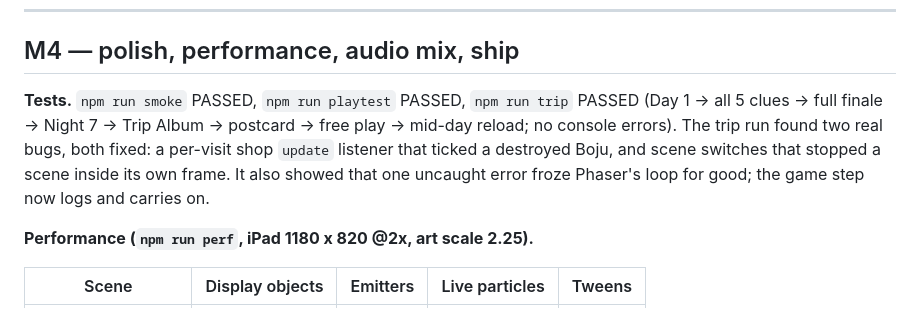
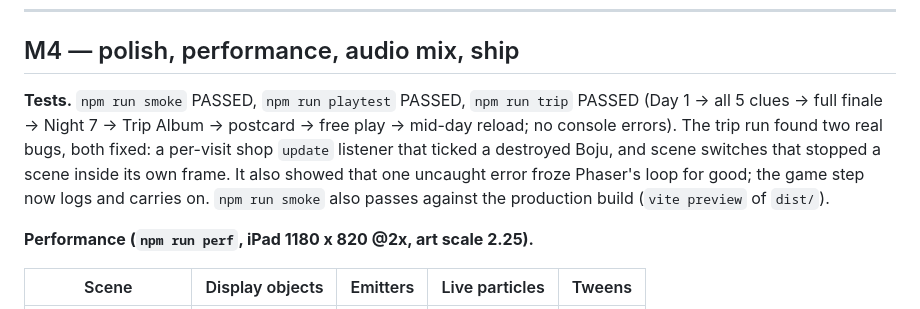
Before and after one commit to AfkPreet/-little-campfire, a Markdown page: REVIEW.md, the part around the change. GitHub-like rendering.

Commit message:
REVIEW: production-build smoke
Co-Authored-By: Claude Opus 5.5 <noreply@anthropic.com>
Claude-Session: https://claude.ai/code/session_016FFXaF7koL1CzQcgHmTiq6

```diff
--- a/REVIEW.md
+++ b/REVIEW.md
@@ -142,7 +142,7 @@ Rendered with a scratch driver over the debug hooks (journal tabs via `?shot=jou
 
 ## M4 — polish, performance, audio mix, ship
 
-**Tests.** `npm run smoke` PASSED, `npm run playtest` PASSED, `npm run trip` PASSED (Day 1 → all 5 clues → full finale → Night 7 → Trip Album → postcard → free play → mid-day reload; no console errors). The trip run found two real bugs, both fixed: a per-visit shop `update` listener that ticked a destroyed Boju, and scene switches that stopped a scene inside its own frame. It also showed that one uncaught error froze Phaser's loop for good; the game step now logs and carries on.
+**Tests.** `npm run smoke` PASSED, `npm run playtest` PASSED, `npm run trip` PASSED (Day 1 → all 5 clues → full finale → Night 7 → Trip Album → postcard → free play → mid-day reload; no console errors). The trip run found two real bugs, both fixed: a per-visit shop `update` listener that ticked a destroyed Boju, and scene switches that stopped a scene inside its own frame. It also showed that one uncaught error froze Phaser's loop for good; the game step now logs and carries on. `npm run smoke` also passes against the production build (`vite preview` of `dist/`).
 
 **Performance (`npm run perf`, iPad 1180 x 820 @2x, art scale 2.25).**
 
```
